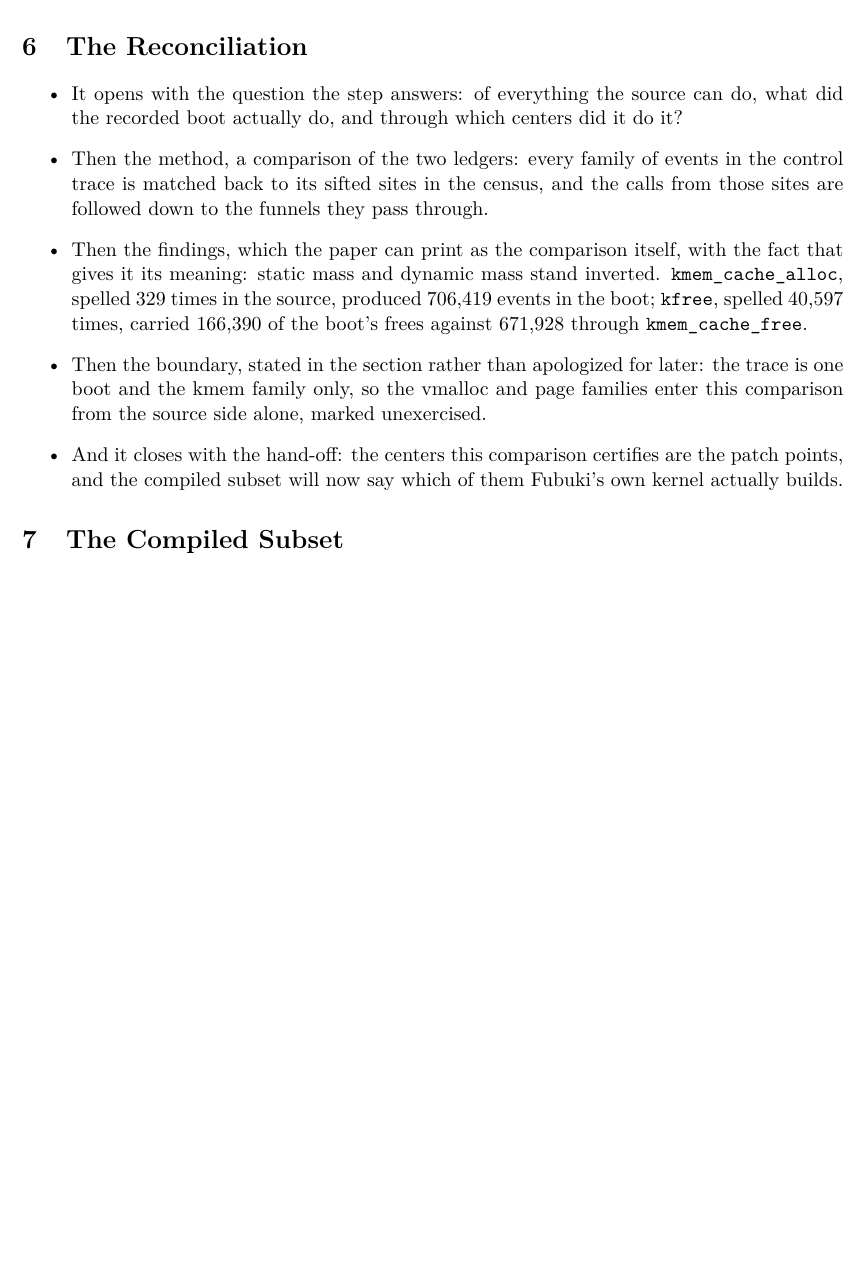
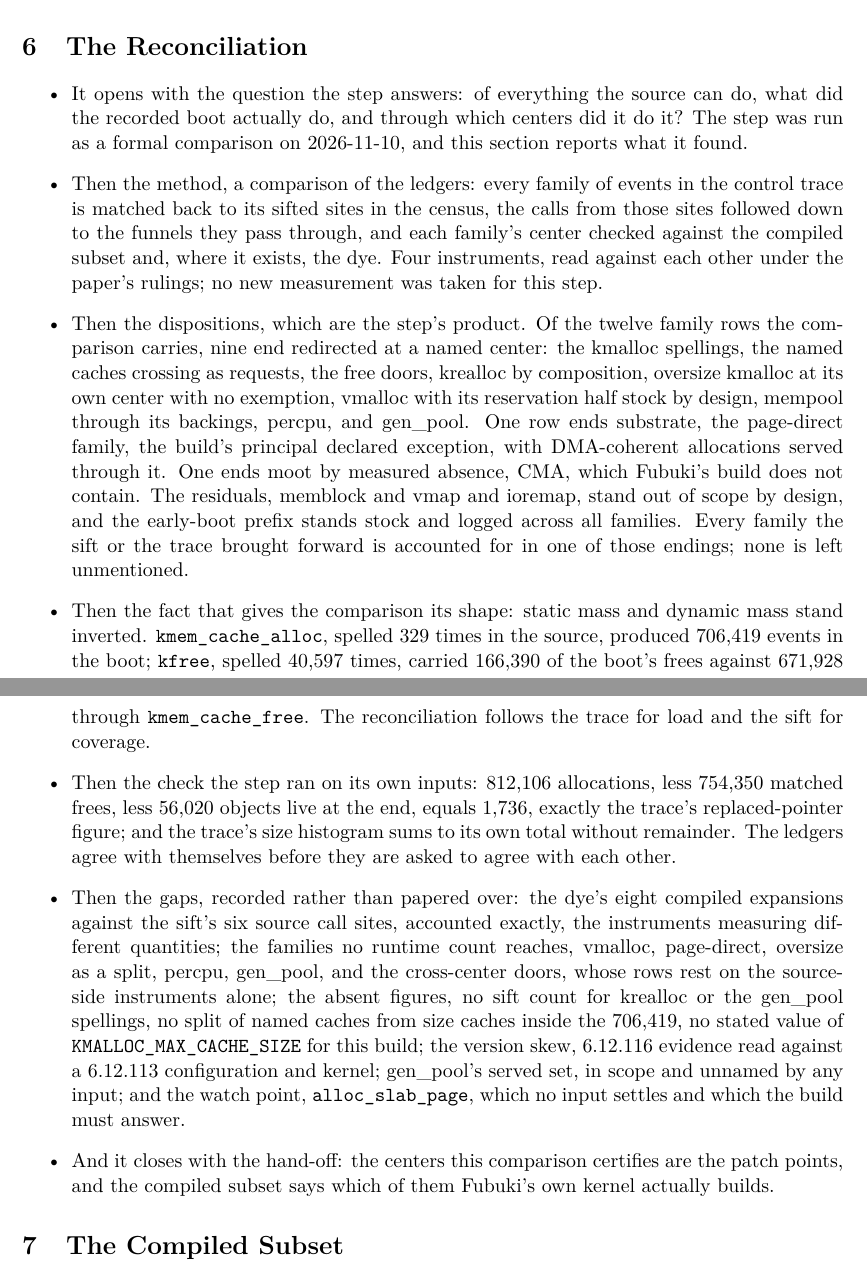
Before and after one commit to IronAutie/Iscandar-ram, a LaTeX paper (paper-3.tex): part of page 5 of 11 before the commit and two parts of pages 5 and 6 of 12 after it, the two joined at a grey line, cut so that both start at the same text, the shorter picture padded with empty space. Compiled offline with pdfLaTeX.

Commit message:
Stet sections 2 and 6: Prior Results final; Reconciliation now reports the run

```diff
--- a/paper-3.tex
+++ b/paper-3.tex
@@ -163,19 +163,20 @@ promoted here to evidence.
 \end{itemize}
 
 \section{The Reconciliation}
-% Status: this section is a prediction for the later run of the
-% reconciliation step. Laid down 2026-11-10 at Andrew's
-% direction, in the itemized style of the Sift section, after
-% being shown to him in draft. Both input ledgers are MEASURED;
-% the section states in advance what the run will do and find,
-% and the comparison artifact is produced when the step runs.
+% Status: RUN and reported. The reconciliation was run as a
+% formal step on 2026-11-10 (data/reconciliation-2026-11-10.md).
+% This updated form, replacing the prediction the section
+% carried from 2026-11-10, was shown to Andrew and stetted by
+% him 2026-11-11.
 
 \begin{itemize}
-\item It opens with the question the step answers: of everything the source can do, what did the recorded boot actually do, and through which centers did it do it?
-\item Then the method, a comparison of the two ledgers: every family of events in the control trace is matched back to its sifted sites in the census, and the calls from those sites are followed down to the funnels they pass through.
-\item Then the findings, which the paper can print as the comparison itself, with the fact that gives it its meaning: static mass and dynamic mass stand inverted. \texttt{kmem\_cache\_alloc}, spelled 329 times in the source, produced 706,419 events in the boot; \texttt{kfree}, spelled 40,597 times, carried 166,390 of the boot's frees against 671,928 through \texttt{kmem\_cache\_free}.
-\item Then the boundary, stated in the section rather than apologized for later: the trace is one boot and the kmem family only, so the vmalloc and page families enter this comparison from the source side alone, marked unexercised.
-\item And it closes with the hand-off: the centers this comparison certifies are the patch points, and the compiled subset will now say which of them Fubuki's own kernel actually builds.
+\item It opens with the question the step answers: of everything the source can do, what did the recorded boot actually do, and through which centers did it do it? The step was run as a formal comparison on 2026-11-10, and this section reports what it found.
+\item Then the method, a comparison of the ledgers: every family of events in the control trace is matched back to its sifted sites in the census, the calls from those sites followed down to the funnels they pass through, and each family's center checked against the compiled subset and, where it exists, the dye. Four instruments, read against each other under the paper's rulings; no new measurement was taken for this step.
+\item Then the dispositions, which are the step's product. Of the twelve family rows the comparison carries, nine end redirected at a named center: the kmalloc spellings, the named caches crossing as requests, the free doors, krealloc by composition, oversize kmalloc at its own center with no exemption, vmalloc with its reservation half stock by design, mempool through its backings, percpu, and gen\_pool. One row ends substrate, the page-direct family, the build's principal declared exception, with DMA-coherent allocations served through it. One ends moot by measured absence, CMA, which Fubuki's build does not contain. The residuals, memblock and vmap and ioremap, stand out of scope by design, and the early-boot prefix stands stock and logged across all families. Every family the sift or the trace brought forward is accounted for in one of those endings; none is left unmentioned.
+\item Then the fact that gives the comparison its shape: static mass and dynamic mass stand inverted. \texttt{kmem\_cache\_alloc}, spelled 329 times in the source, produced 706,419 events in the boot; \texttt{kfree}, spelled 40,597 times, carried 166,390 of the boot's frees against 671,928 through \texttt{kmem\_cache\_free}. The reconciliation follows the trace for load and the sift for coverage.
+\item Then the check the step ran on its own inputs: 812,106 allocations, less 754,350 matched frees, less 56,020 objects live at the end, equals 1,736, exactly the trace's replaced-pointer figure; and the trace's size histogram sums to its own total without remainder. The ledgers agree with themselves before they are asked to agree with each other.
+\item Then the gaps, recorded rather than papered over: the dye's eight compiled expansions against the sift's six source call sites, accounted exactly, the instruments measuring different quantities; the families no runtime count reaches, vmalloc, page-direct, oversize as a split, percpu, gen\_pool, and the cross-center doors, whose rows rest on the source-side instruments alone; the absent figures, no sift count for krealloc or the gen\_pool spellings, no split of named caches from size caches inside the 706,419, no stated value of \texttt{KMALLOC\_MAX\_CACHE\_SIZE} for this build; the version skew, 6.12.116 evidence read against a 6.12.113 configuration and kernel; gen\_pool's served set, in scope and unnamed by any input; and the watch point, \texttt{alloc\_slab\_page}, which no input settles and which the build must answer.
+\item And it closes with the hand-off: the centers this comparison certifies are the patch points, and the compiled subset says which of them Fubuki's own kernel actually builds.
 \end{itemize}
 
 \section{The Compiled Subset}
```
Also changed, not shown: paper-3.tex (2 more changed lines).
